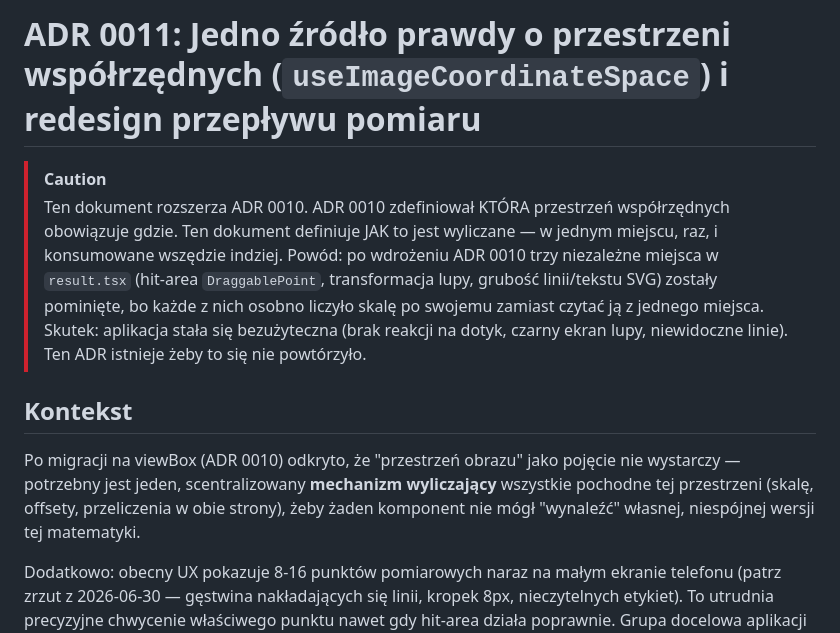
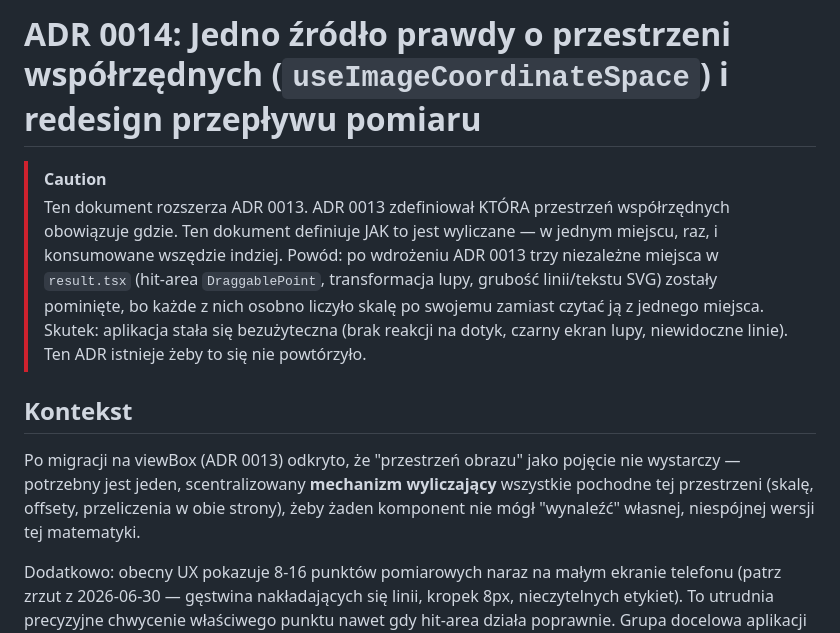
Before and after one commit to mcdoradca/ClothMeasure, a Markdown page: docs/adr/0014-coordinate-space-hook-and-stepwise-ux.md, the part around the change. Drawn GitHub-style.

Commit message:
Aktualizacja nagłówka ADR z 0011 na 0014

```diff
--- a/docs/adr/0014-coordinate-space-hook-and-stepwise-ux.md
+++ b/docs/adr/0014-coordinate-space-hook-and-stepwise-ux.md
@@ -1,11 +1,10 @@
-# ADR 0011: Jedno źródło prawdy o przestrzeni współrzędnych (`useImageCoordinateSpace`) i redesign przepływu pomiaru
+# ADR 0014: Jedno źródło prawdy o przestrzeni współrzędnych (`useImageCoordinateSpace`) i redesign przepływu pomiaru
 
 > [!CAUTION]
-> Ten dokument rozszerza ADR 0010. ADR 0010 zdefiniował KTÓRA przestrzeń współrzędnych obowiązuje gdzie. Ten dokument definiuje JAK to jest wyliczane — w jednym miejscu, raz, i konsumowane wszędzie indziej. Powód: po wdrożeniu ADR 0010 trzy niezależne miejsca w `result.tsx` (hit-area `DraggablePoint`, transformacja lupy, grubość linii/tekstu SVG) zostały pominięte, bo każde z nich osobno liczyło skalę po swojemu zamiast czytać ją z jednego miejsca. Skutek: aplikacja stała się bezużyteczna (brak reakcji na dotyk, czarny ekran lupy, niewidoczne linie). Ten ADR istnieje żeby to się nie powtórzyło.
-
+> Ten dokument rozszerza ADR 0013. ADR 0013 zdefiniował KTÓRA przestrzeń współrzędnych obowiązuje gdzie. Ten dokument definiuje JAK to jest wyliczane — w jednym miejscu, raz, i konsumowane wszędzie indziej. Powód: po wdrożeniu ADR 0013 trzy niezależne miejsca w `result.tsx` (hit-area `DraggablePoint`, transformacja lupy, grubość linii/tekstu SVG) zostały pominięte, bo każde z nich osobno liczyło skalę po swojemu zamiast czytać ją z jednego miejsca. Skutek: aplikacja stała się bezużyteczna (brak reakcji na dotyk, czarny ekran lupy, niewidoczne linie). Ten ADR istnieje żeby to się nie powtórzyło.
 ## Kontekst
 
-Po migracji na viewBox (ADR 0010) odkryto, że "przestrzeń obrazu" jako pojęcie nie wystarczy — potrzebny jest jeden, scentralizowany **mechanizm wyliczający** wszystkie pochodne tej przestrzeni (skalę, offsety, przeliczenia w obie strony), żeby żaden komponent nie mógł "wynaleźć" własnej, niespójnej wersji tej matematyki.
+Po migracji na viewBox (ADR 0013) odkryto, że "przestrzeń obrazu" jako pojęcie nie wystarczy — potrzebny jest jeden, scentralizowany **mechanizm wyliczający** wszystkie pochodne tej przestrzeni (skalę, offsety, przeliczenia w obie strony), żeby żaden komponent nie mógł "wynaleźć" własnej, niespójnej wersji tej matematyki.
 
 Dodatkowo: obecny UX pokazuje 8-16 punktów pomiarowych naraz na małym ekranie telefonu (patrz zrzut z 2026-06-30 — gęstwina nakładających się linii, kropek 8px, nieczytelnych etykiet). To utrudnia precyzyjne chwycenie właściwego punktu nawet gdy hit-area działa poprawnie. Grupa docelowa aplikacji (kobiety korzystające z telefonu jedną ręką, zastępujące ręczną miarkę krawiecką przy sprzedaży na Vinted) wymaga przepływu który jest prowadzony krok po kroku, nie wymaga precyzji chirurgicznej, i nie karze za pomyłkę.
 
```
